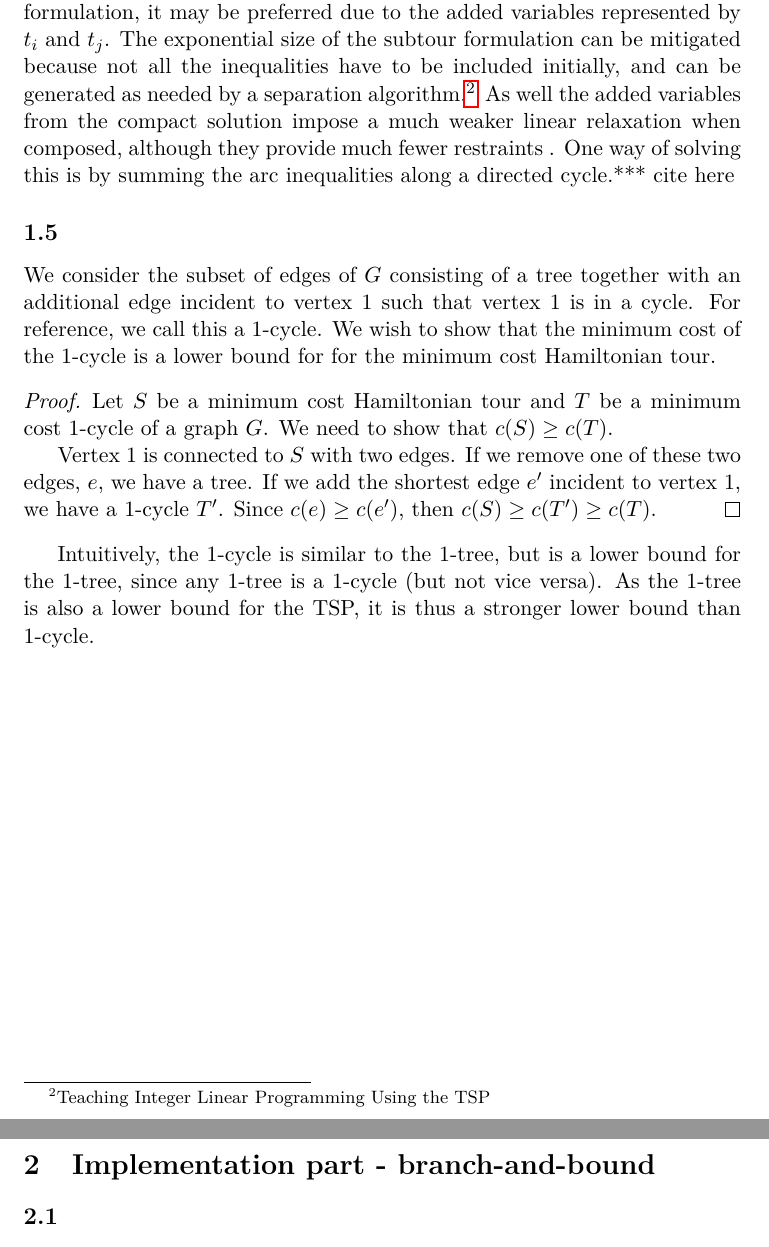
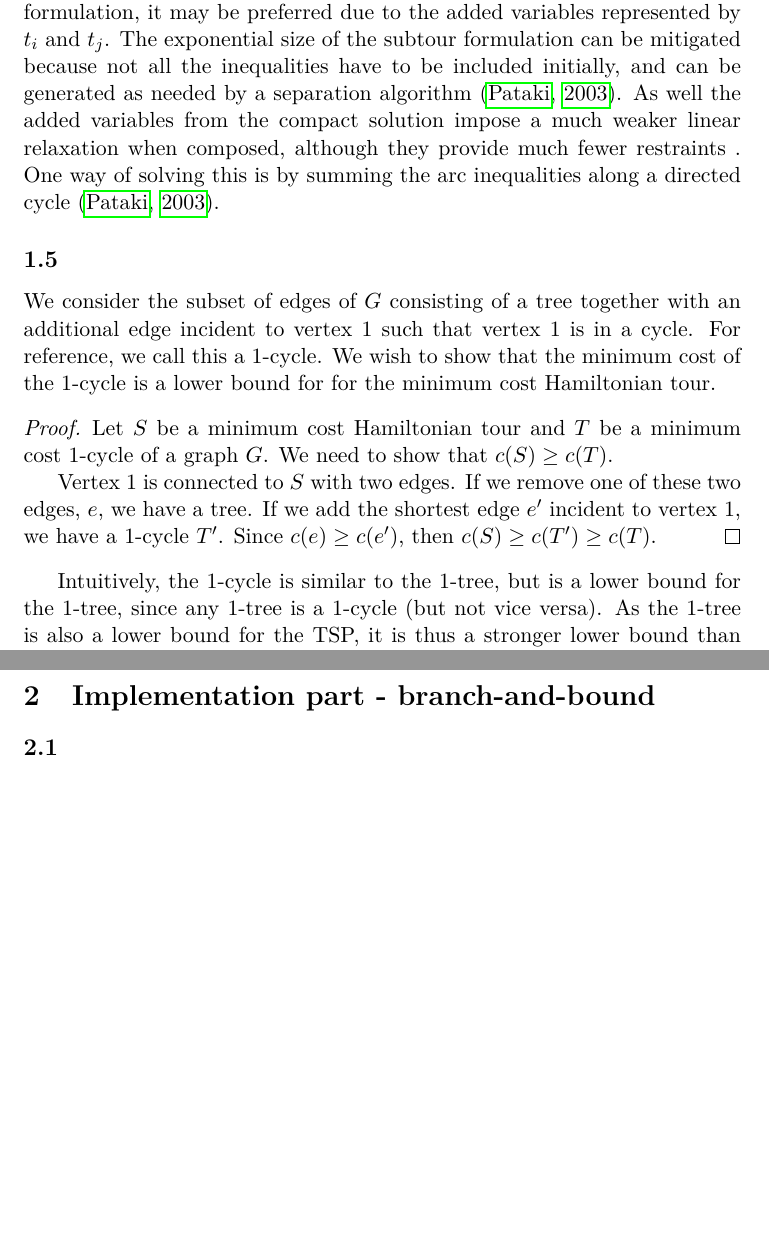
Before and after one commit to wsprent/do-1, a LaTeX document (report/do-1.tex): two parts of pages 6 and 7 of 8, joined at a grey line, cut so that both start at the same text, the shorter picture padded with empty space. Compiled offline with pdfLaTeX.

Commit message:
citations

```diff
--- a/report/do-1.tex
+++ b/report/do-1.tex
@@ -158,8 +158,8 @@ The constraint states if there is an edge from vertex $i$ to $j$ such that $x_{i
 From Equation (1) provided in section 1.1 we obtain the subtour formulation of the Traveling Salesman Problem, an Integer Linear Programming Problem.
 Equation (2) found in section 1.3 represents the compact formulation from the lectures also representing the TSP. The subtour is shown in 1.2 to have $2^n - 2(n+1)$ constraints, this compared to the compact formulation that has a much smaller number of $n(n-1)$ constraints.
 
-However, despite the much greater number of constraints in the subtour formulation, it may be preferred due to the added variables represented by $t_{i}$ and $t_{j}$. The exponential size of the subtour formulation can be mitigated because not all the inequalities have to be included initially, and can be generated as needed by a separation algorithm.\footnote{Teaching Integer Linear Programming Using the TSP}
-As well the added variables from the compact solution impose a much weaker linear relaxation when composed, although they provide much fewer restraints . One way of solving this is by summing the arc inequalities along a directed cycle.*** cite here
+However, despite the much greater number of constraints in the subtour formulation, it may be preferred due to the added variables represented by $t_{i}$ and $t_{j}$. The exponential size of the subtour formulation can be mitigated because not all the inequalities have to be included initially, and can be generated as needed by a separation algorithm \citep{Pataki}.
+As well the added variables from the compact solution impose a much weaker linear relaxation when composed, although they provide much fewer restraints . One way of solving this is by summing the arc inequalities along a directed cycle \citep{Pataki}.
 
 \subsection{}
 We consider the subset of edges of $G$ consisting of a tree together with an additional edge incident to vertex 1 such that vertex 1 is in a cycle. For reference, we call this a 1-cycle. We wish to show that the minimum cost of the 1-cycle is a lower bound for for the minimum cost Hamiltonian tour.
```
Also changed, not shown: report/do-1.tex (2 more changed lines).
